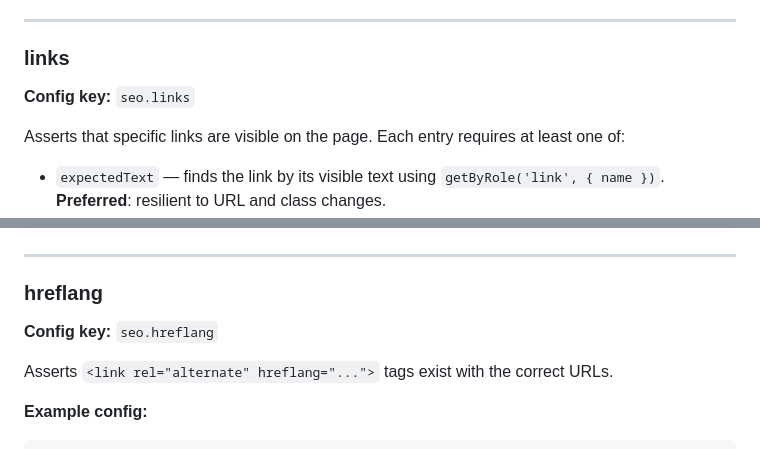
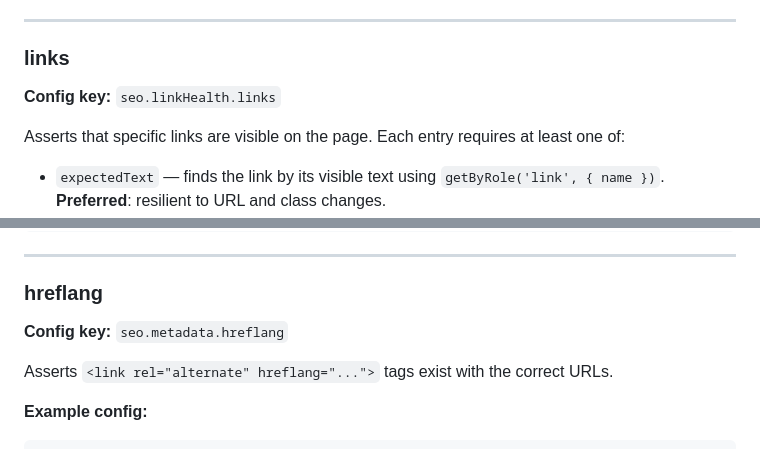
Before and after one commit to guaca/tech-seo-guardrails, a Markdown page: docs/checks-reference.md, 2 parts joined by grey strips. Rendered like a GitHub page.

Commit message:
Fix Config key headlines for links and hreflang

```diff
--- a/docs/checks-reference.md
+++ b/docs/checks-reference.md
@@ -168,7 +168,7 @@ These come from the page-level `seo.metadata` fields in `seo-checks.json`. All m
 
 ### links
 
-**Config key:** `seo.links`
+**Config key:** `seo.linkHealth.links`
 
 Asserts that specific links are visible on the page. Each entry requires at least one of:
 
@@ -195,7 +195,7 @@ Both can be combined: `selector` scopes the search, `expectedText` is then also
 
 ### hreflang
 
-**Config key:** `seo.hreflang`
+**Config key:** `seo.metadata.hreflang`
 
 Asserts `<link rel="alternate" hreflang="...">` tags exist with the correct URLs.
 
```
